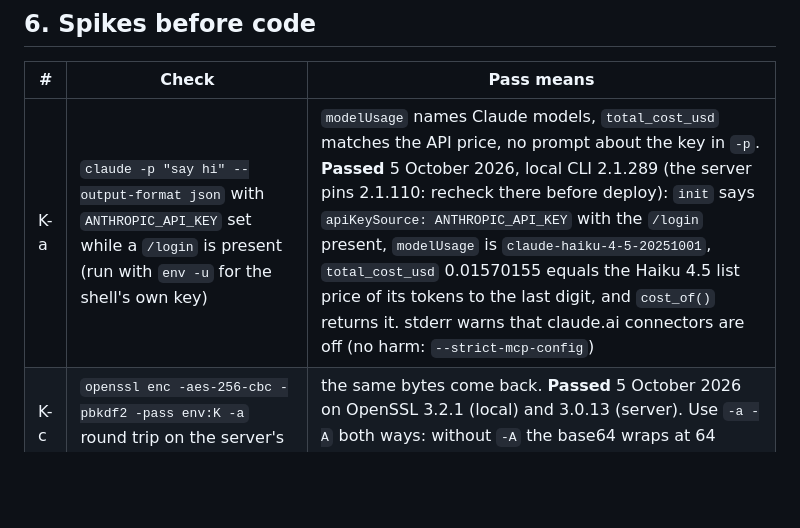
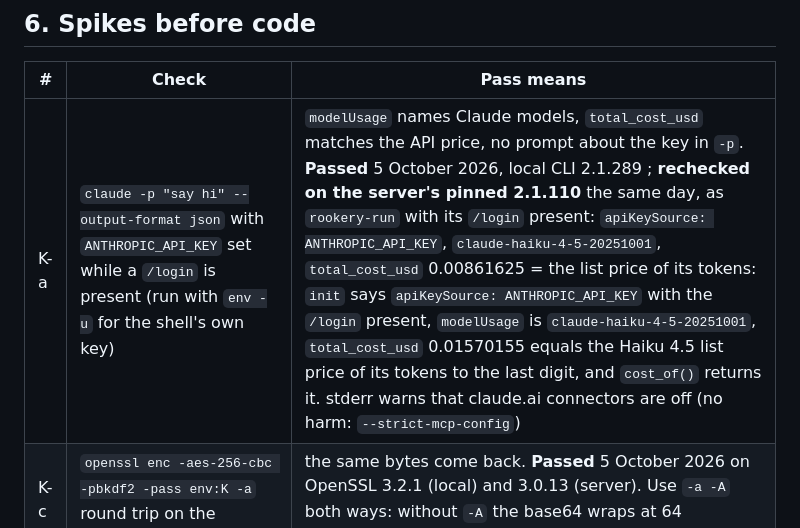
Before and after one commit to sa-es-ir/rookery, a Markdown page: ai-plans/byok.md, the part around the change. Drawn GitHub-style; blank space fills up the shorter version.

Commit message:
byok: K-a rechecked on the server's CLI 2.1.110
Co-Authored-By: Claude Opus 5.5 <noreply@anthropic.com>
Claude-Session: https://claude.ai/code/session_01JnGGJm7tBjbMsRPwpNCAuq

```diff
--- a/ai-plans/byok.md
+++ b/ai-plans/byok.md
@@ -217,7 +217,7 @@ About 5 lines in `agent.py`, most of the work is on the server.
 
 | # | Check | Pass means |
 |---|---|---|
-| K-a | `claude -p "say hi" --output-format json` with `ANTHROPIC_API_KEY` set while a `/login` is present (run with `env -u` for the shell's own key) | `modelUsage` names Claude models, `total_cost_usd` matches the API price, no prompt about the key in `-p`. **Passed** 5 October 2026, local CLI 2.1.289 (the server pins 2.1.110: recheck there before deploy): `init` says `apiKeySource: ANTHROPIC_API_KEY` with the `/login` present, `modelUsage` is `claude-haiku-4-5-20251001`, `total_cost_usd` 0.01570155 equals the Haiku 4.5 list price of its tokens to the last digit, and `cost_of()` returns it. stderr warns that claude.ai connectors are off (no harm: `--strict-mcp-config`) |
+| K-a | `claude -p "say hi" --output-format json` with `ANTHROPIC_API_KEY` set while a `/login` is present (run with `env -u` for the shell's own key) | `modelUsage` names Claude models, `total_cost_usd` matches the API price, no prompt about the key in `-p`. **Passed** 5 October 2026, local CLI 2.1.289 ; **rechecked on the server's pinned 2.1.110** the same day, as `rookery-run` with its `/login` present: `apiKeySource: ANTHROPIC_API_KEY`, `claude-haiku-4-5-20251001`, `total_cost_usd` 0.00861625 = the list price of its tokens: `init` says `apiKeySource: ANTHROPIC_API_KEY` with the `/login` present, `modelUsage` is `claude-haiku-4-5-20251001`, `total_cost_usd` 0.01570155 equals the Haiku 4.5 list price of its tokens to the last digit, and `cost_of()` returns it. stderr warns that claude.ai connectors are off (no harm: `--strict-mcp-config`) |
 | K-c | `openssl enc -aes-256-cbc -pbkdf2 -pass env:K -a` round trip on the server's OpenSSL | the same bytes come back. **Passed** 5 October 2026 on OpenSSL 3.2.1 (local) and 3.0.13 (server). Use `-a -A` both ways: without `-A` the base64 wraps at 64 characters |
 | K-d | `GET <url>/v1/models` with each key | if all three answer 200 for a good key and 401 for a bad one, `POST /api/keys` checks a key before it saves it. Else no check: a bad key fails the first job with the provider's error. **Failed** 5 October 2026: anthropic 200 / 401 (`x-api-key`); deepseek 404 for a good key (no `/v1/models` on its Anthropic endpoint); glm 200 for a bad key. So no check on save |
 
```
